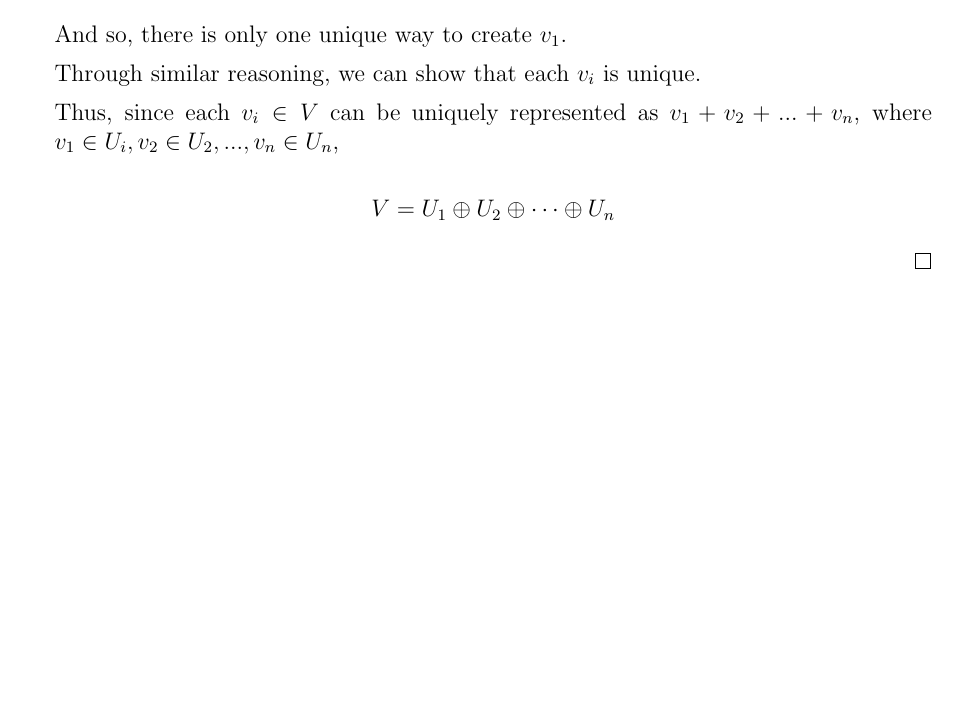
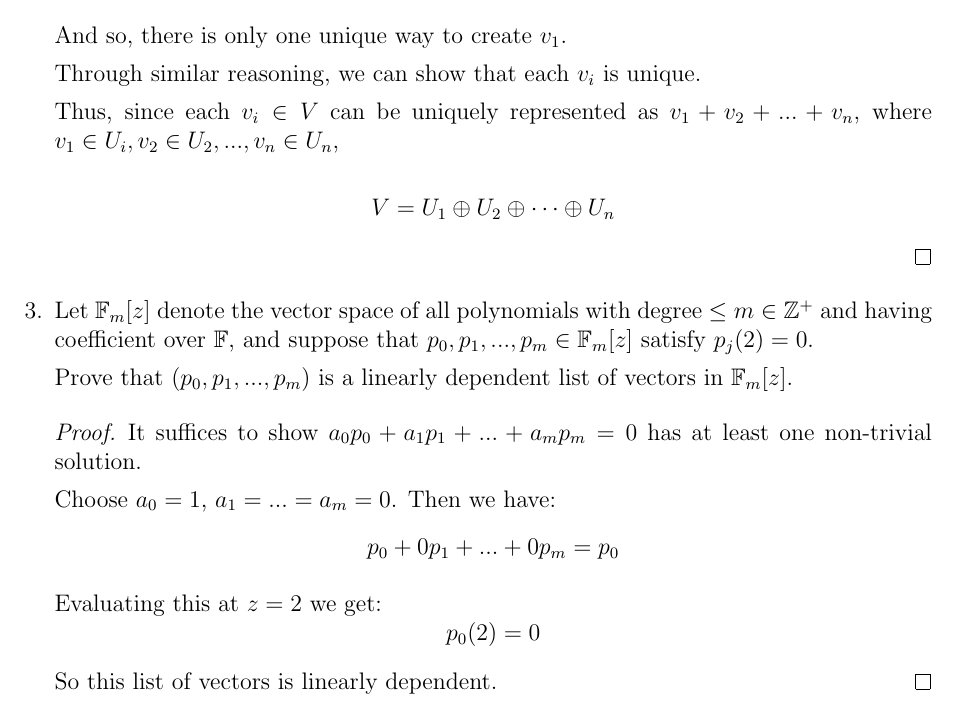
Before and after one commit to joneshf/ucd, a LaTeX problem sheet (mat67/hw5.tex): part of page 3 of 3, cut so that both start at the same text, the shorter picture padded with empty space. Compiled offline with pdfLaTeX.

Commit message:
Did last one.

```diff
--- a/mat67/hw5.tex
+++ b/mat67/hw5.tex
@@ -132,5 +132,26 @@
 
       \end{proof}
 
+    \item
+      Let $\mathbb{F}_m[z]$ denote the vector space of all polynomials with degree
+      $\le m \in \mathbb{Z}^+$ and having coefficient over $\mathbb{F}$,
+      and suppose that $p_0, p_1, ..., p_m \in \mathbb{F}_m[z]$ satisfy
+      $p_j(2) = 0$.
+
+      Prove that $(p_0, p_1, ..., p_m)$
+      is a linearly dependent list of vectors in $\mathbb{F}_m[z]$.
+
+      \begin{proof}
+        It suffices to show $a_0p_0 + a_1p_1 + ... + a_mp_m = 0$ has at least one non-trivial solution.
+
+        Choose $a_0 = 1$, $a_1 = ... = a_m = 0$.
+        Then we have:
+        \[p_0 + 0p_1 + ... + 0p_m = p_0\]
+
+        Evaluating this at $z = 2$ we get:
+        \[p_0(2) = 0\]
+
+        So this list of vectors is linearly dependent.
+      \end{proof}
   \end{enumerate}
 \end{document}
```
Also changed, not shown: mat67/hw5.pdf.
